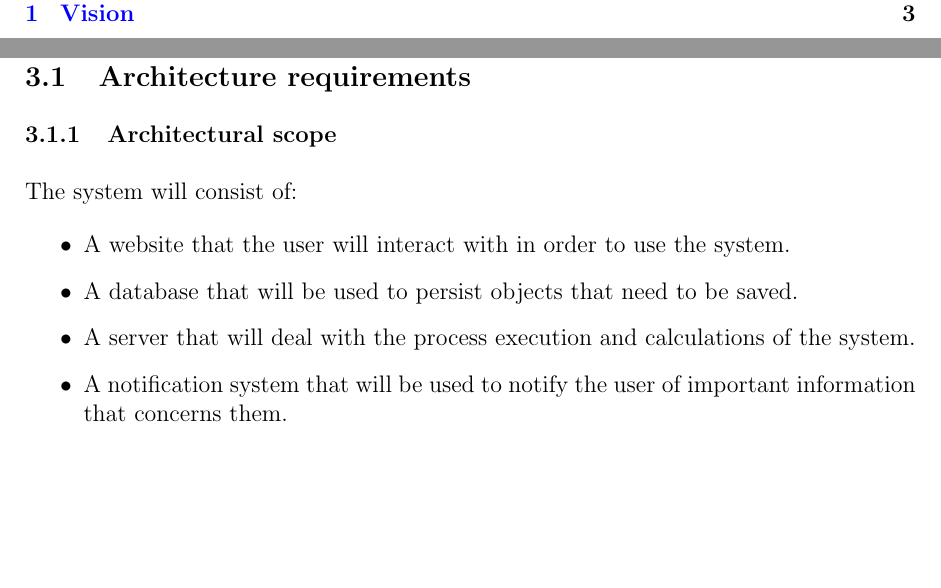
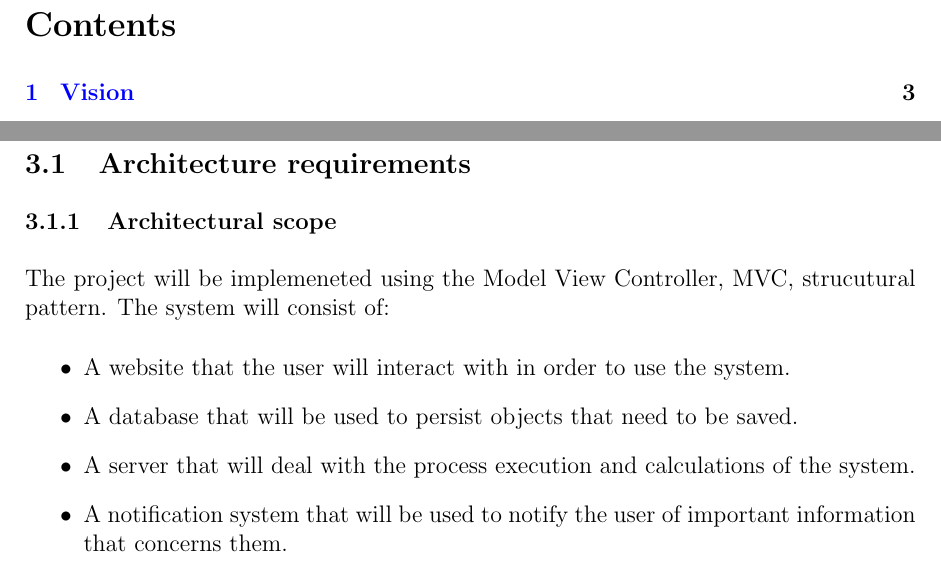
Before and after one commit to u13278012/IMPAKD, a LaTeX document (Documentation/Vision, Scope, Architectural Req & Initial Architecture DesignFunctional Requirements/Architectural Req & Initial Architecture DesignFunctional Requirements.tex): two parts of pages 3 and 6 of 15 before the commit and two parts of pages 3 and 6 of 16 after it, joined at a grey line, cut at the place of the change, the shorter picture padded with empty space. Compiled offline with pdfLaTeX.

Commit message:
updated architectural scope

```diff
--- a/Documentation/Vision, Scope, Architectural Req & Initial Architecture DesignFunctional Requirements/Architectural Req & Initial Architecture DesignFunctional Requirements.tex
+++ b/Documentation/Vision, Scope, Architectural Req & Initial Architecture DesignFunctional Requirements/Architectural Req & Initial Architecture DesignFunctional Requirements.tex
@@ -124,6 +124,7 @@ The project was given to us by our client, CSIR, so that we can research how the
 \subsection{Architecture requirements}
 %Kudzai's Section (Architectural Scope and Quality requirements) - Start
 \subsubsection{Architectural scope}
+The project will be implemeneted using the Model View Controller, MVC, strucutural pattern.
 The system will consist of:\begin{itemize}
 	\item A website that the user will interact with in order to use the system.
 	\item A database that will be used to persist objects that need to be saved.
```
Also changed, not shown: Documentation/Vision, Scope, Architectural Req & Initial Architecture DesignFunctional Requirements/Architectural Req & Initial Architecture DesignFunctional Requirements.pdf.
